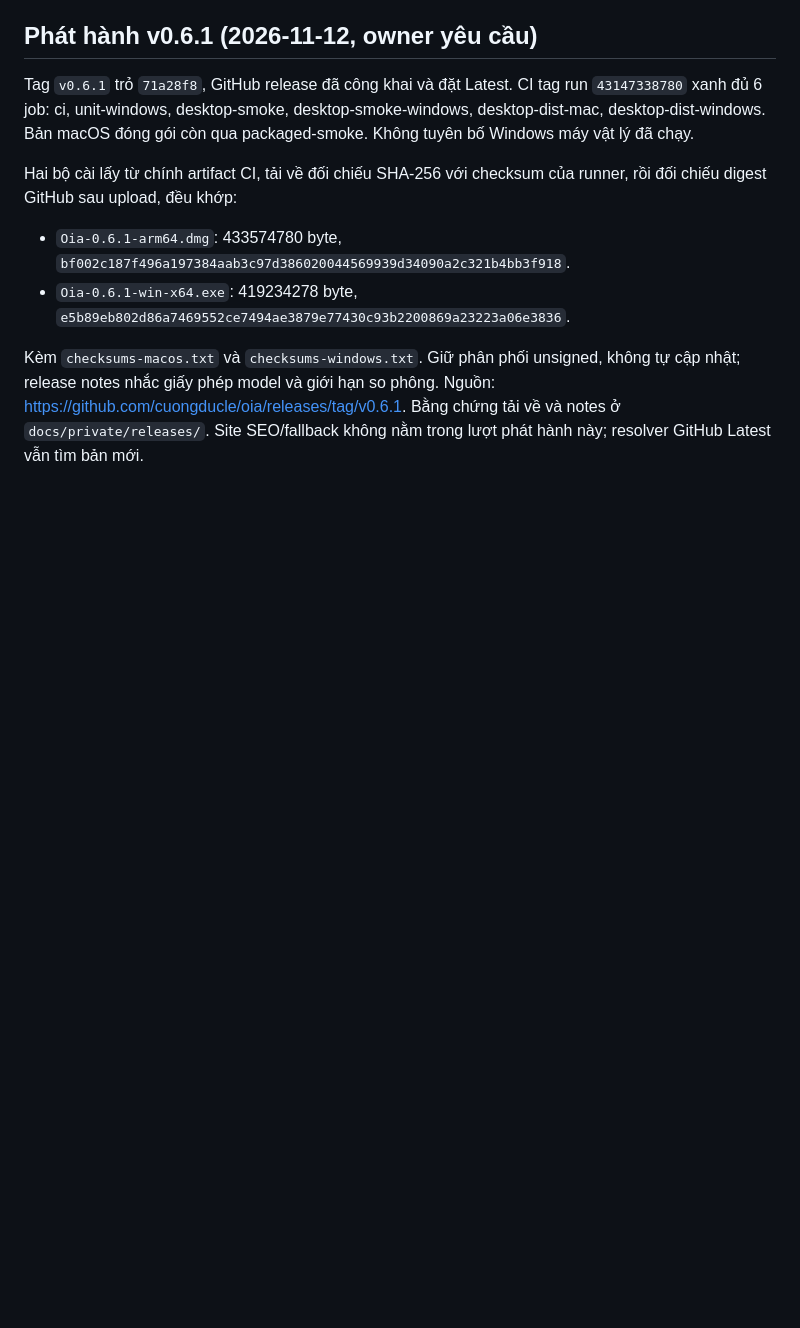
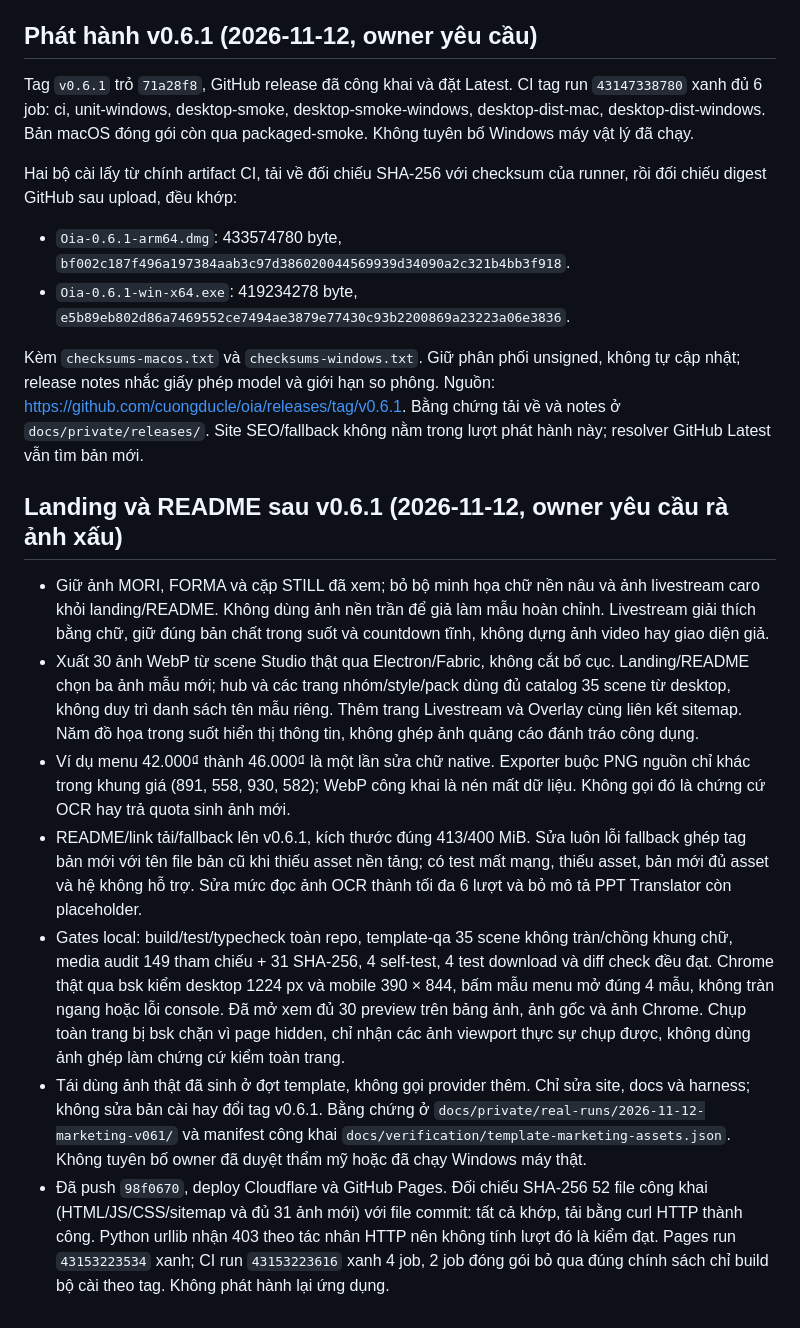
Before and after one commit to cuongducle/oia, a Markdown page: docs/designs/desktop-only-reorg.md, the part around the change. GitHub-like rendering; blank space fills up the shorter version.

Commit message:
docs: record v0.6.1 marketing review and live verification
Record the actual template render pipeline, native-price pixel check, retired marketing images, responsive Chrome checks and their visibility limitation. Record both successful deployments and all 52 live file digests without claiming owner aesthetic approval or physical Windows testing.

Evidence: source commit 98f0670 passed repository build/test/typecheck, template QA, media/hash audits, download regressions, GitHub Pages and all four applicable CI jobs. Released app artifacts and v0.6.1 tag remain unchanged.

```diff
--- a/docs/designs/desktop-only-reorg.md
+++ b/docs/designs/desktop-only-reorg.md
@@ -1010,3 +1010,40 @@ không tự cập nhật; release notes nhắc giấy phép model và giới h
 Nguồn: https://github.com/cuongducle/oia/releases/tag/v0.6.1.
 Bằng chứng tải về và notes ở `docs/private/releases/`. Site SEO/fallback
 không nằm trong lượt phát hành này; resolver GitHub Latest vẫn tìm bản mới.
+
+## Landing và README sau v0.6.1 (2026-11-12, owner yêu cầu rà ảnh xấu)
+
+- Giữ ảnh MORI, FORMA và cặp STILL đã xem; bỏ bộ minh họa chữ nền nâu
+  và ảnh livestream caro khỏi landing/README. Không dùng ảnh nền trần để
+  giả làm mẫu hoàn chỉnh. Livestream giải thích bằng chữ, giữ đúng bản chất
+  trong suốt và countdown tĩnh, không dựng ảnh video hay giao diện giả.
+- Xuất 30 ảnh WebP từ scene Studio thật qua Electron/Fabric, không cắt bố
+  cục. Landing/README chọn ba ảnh mẫu mới; hub và các trang nhóm/style/pack
+  dùng đủ catalog 35 scene từ desktop, không duy trì danh sách tên mẫu riêng.
+  Thêm trang Livestream và Overlay cùng liên kết sitemap. Năm đồ họa trong
+  suốt hiển thị thông tin, không ghép ảnh quảng cáo đánh tráo công dụng.
+- Ví dụ menu 42.000₫ thành 46.000₫ là một lần sửa chữ native. Exporter buộc
+  PNG nguồn chỉ khác trong khung giá (891, 558, 930, 582); WebP công khai là
+  nén mất dữ liệu. Không gọi đó là chứng cứ OCR hay trả quota sinh ảnh mới.
+- README/link tải/fallback lên v0.6.1, kích thước đúng 413/400 MiB. Sửa luôn
+  lỗi fallback ghép tag bản mới với tên file bản cũ khi thiếu asset nền tảng;
+  có test mất mạng, thiếu asset, bản mới đủ asset và hệ không hỗ trợ. Sửa
+  mức đọc ảnh OCR thành tối đa 6 lượt và bỏ mô tả PPT Translator còn placeholder.
+- Gates local: build/test/typecheck toàn repo, template-qa 35 scene không
+  tràn/chồng khung chữ, media audit 149 tham chiếu + 31 SHA-256, 4 self-test,
+  4 test download và diff check đều đạt. Chrome thật qua bsk kiểm desktop
+  1224 px và mobile 390 × 844, bấm mẫu menu mở đúng 4 mẫu, không tràn ngang
+  hoặc lỗi console. Đã mở xem đủ 30 preview trên bảng ảnh, ảnh gốc và ảnh
+  Chrome. Chụp toàn trang bị bsk chặn vì page hidden, chỉ nhận các ảnh viewport
+  thực sự chụp được, không dùng ảnh ghép làm chứng cứ kiểm toàn trang.
+- Tái dùng ảnh thật đã sinh ở đợt template, không gọi provider thêm. Chỉ sửa
+  site, docs và harness; không sửa bản cài hay đổi tag v0.6.1. Bằng chứng ở
+  `docs/private/real-runs/2026-11-12-marketing-v061/` và manifest công khai
+  `docs/verification/template-marketing-assets.json`. Không tuyên bố owner
+  đã duyệt thẩm mỹ hoặc đã chạy Windows máy thật.
+- Đã push `98f0670`, deploy Cloudflare và GitHub Pages. Đối chiếu SHA-256
+  52 file công khai (HTML/JS/CSS/sitemap và đủ 31 ảnh mới) với file commit:
+  tất cả khớp, tải bằng curl HTTP thành công. Python urllib nhận 403 theo
+  tác nhân HTTP nên không tính lượt đó là kiểm đạt. Pages run `43153223534`
+  xanh; CI run `43153223616` xanh 4 job, 2 job đóng gói bỏ qua đúng chính
+  sách chỉ build bộ cài theo tag. Không phát hành lại ứng dụng.
```
